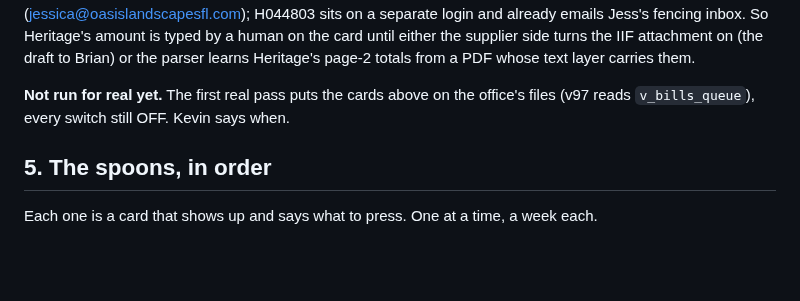
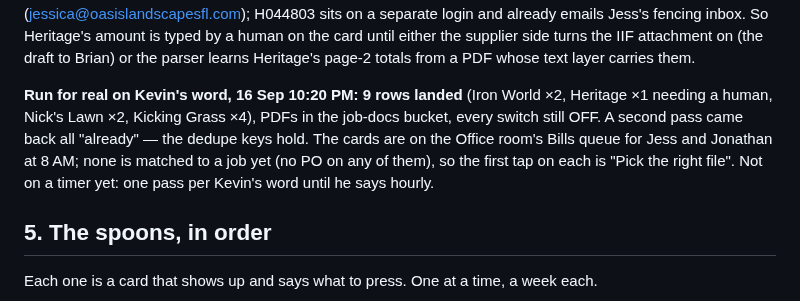
Before and after one commit to kdelaney05-bit/4-touch-autopilot-central-command, a Markdown page: docs/HAND-IT-BACK.md, the part around the change. Rendered like a GitHub page; blank space fills up the shorter version.

Commit message:
HAND IT BACK: the first real pass — 9 bills on the files, switches OFF
Co-Authored-By: Claude Fable 5.1 <noreply@anthropic.com>

```diff
--- a/docs/HAND-IT-BACK.md
+++ b/docs/HAND-IT-BACK.md
@@ -126,8 +126,7 @@ invites, voicemails. The two Heritage accounts: H044803 (Fencing) lands in Jess'
 H021915 (Oasis, the paver account the subs buy on) still reaches only Kevin's personal Gmail
 until Brian adds Jess or Kevin forwards it. **The Billtrust customer portal (eInvoice Connect, surveyed 16 Sep 10 PM) has no IIF-by-email setting**: notifications are per login user (new bill · attach a PDF copy · payment confirmation), the QuickBooks file is an on-demand download only ("Easy Import"), and recipients are added as sub-users. Jess already has a sub-user on H021915 (jessica@oasislandscapesfl.com); H044803 sits on a separate login and already emails Jess's fencing inbox. So Heritage's amount is typed by a human on the card until either the supplier side turns the IIF attachment on (the draft to Brian) or the parser learns Heritage's page-2 totals from a PDF whose text layer carries them.
 
-**Not run for real yet.** The first real pass puts the cards above on the office's files
-(v97 reads `v_bills_queue`), every switch still OFF. Kevin says when.
+**Run for real on Kevin's word, 16 Sep 10:20 PM: 9 rows landed** (Iron World ×2, Heritage ×1 needing a human, Nick's Lawn ×2, Kicking Grass ×4), PDFs in the job-docs bucket, every switch still OFF. A second pass came back all "already" — the dedupe keys hold. The cards are on the Office room's Bills queue for Jess and Jonathan at 8 AM; none is matched to a job yet (no PO on any of them), so the first tap on each is "Pick the right file". Not on a timer yet: one pass per Kevin's word until he says hourly.
 
 ## 5. The spoons, in order
 
```
